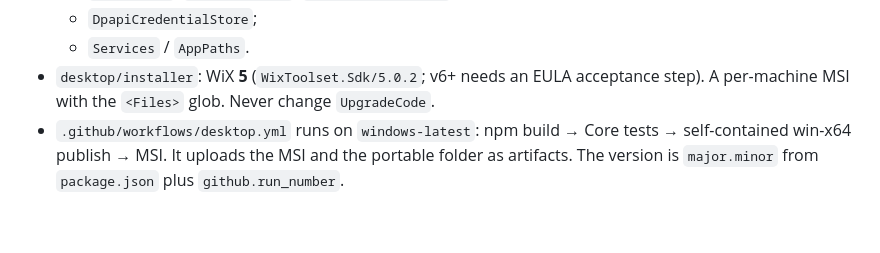
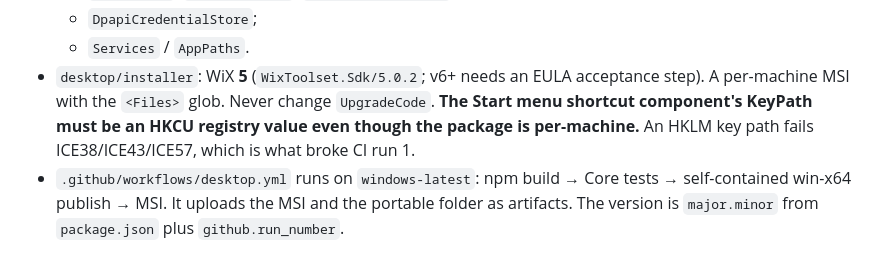
Before and after one commit to jrabbott34/PACS-Admin-Viewer, a Markdown page: CLAUDE.md, the part around the change. GitHub-like rendering; blank space fills up the shorter version.

Commit message:
CLAUDE.md: note the MSI shortcut key-path rule
Co-Authored-By: Claude Opus 5.5 <noreply@anthropic.com>
Claude-Session: https://claude.ai/code/session_01X7fJAMKvMf5cT65f5BbJWy

```diff
--- a/CLAUDE.md
+++ b/CLAUDE.md
@@ -742,7 +742,9 @@ replaced without touching the other.
   - `DpapiCredentialStore`;
   - `Services` / `AppPaths`.
 - `desktop/installer`: WiX **5** (`WixToolset.Sdk/5.0.2`; v6+ needs an EULA acceptance step). A per-machine MSI
-  with the `<Files>` glob. Never change `UpgradeCode`.
+  with the `<Files>` glob. Never change `UpgradeCode`. **The Start menu shortcut component's KeyPath must be an HKCU registry
+  value even though the package is per-machine.** An HKLM key path fails ICE38/ICE43/ICE57, which is what broke
+  CI run 1.
 - `.github/workflows/desktop.yml` runs on `windows-latest`: npm build → Core tests → self-contained win-x64
   publish → MSI. It uploads the MSI and the portable folder as artifacts. The version is `major.minor` from
   `package.json` plus `github.run_number`.
```
